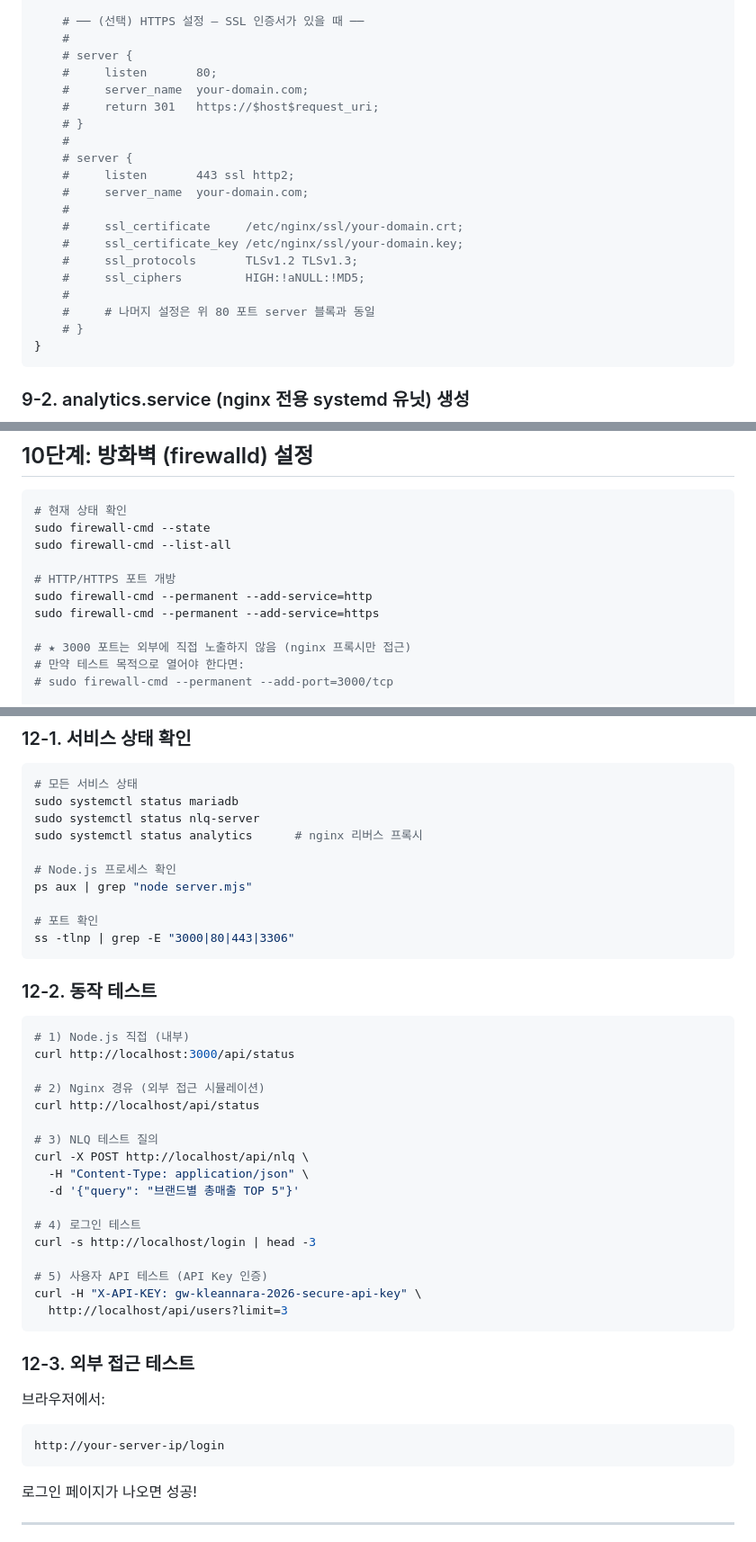
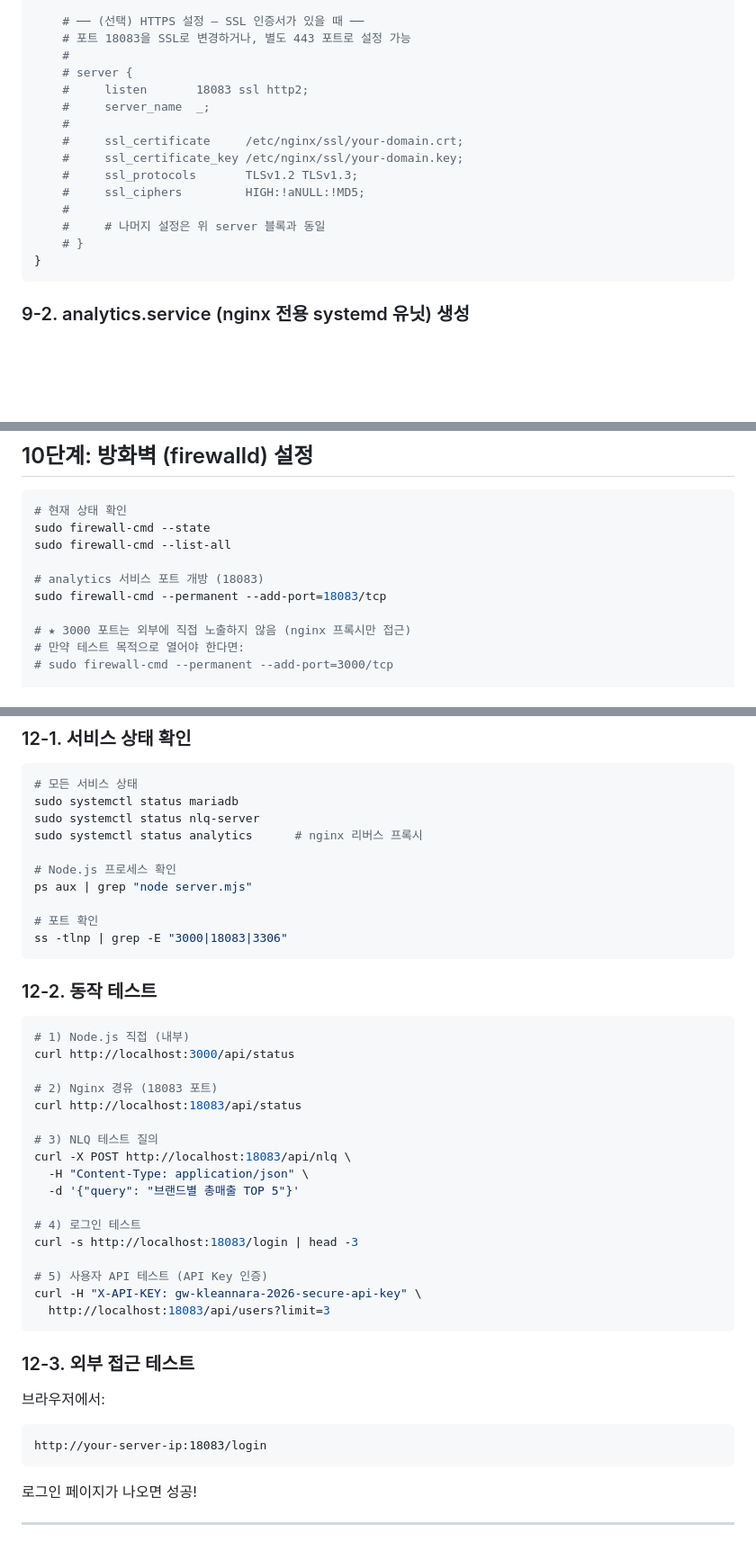
Before and after one commit to kleanna-dx/Profitability_Analysis, a Markdown page: nlq-server/DEPLOYMENT_ROCKY.md, 3 parts joined by grey strips. Shown at 90% size. Rendered like a GitHub page; blank space fills up the shorter version.

Commit message:
docs: nginx 서비스 포트를 18083으로 변경 (다수 서비스 포트 구분)
- listen 80 → listen 18083
- server_name → _ (포트 기반 구분이므로 모든 호스트 수신)
- 방화벽: add-service=http → add-port=18083/tcp
- 12단계 테스트: localhost → localhost:18083
- 외부 접근: your-server-ip → your-server-ip:18083
- HTTPS 선택사항도 18083 기준으로 업데이트
- 보안 체크리스트 업데이트

````diff
--- a/nlq-server/DEPLOYMENT_ROCKY.md
+++ b/nlq-server/DEPLOYMENT_ROCKY.md
@@ -594,23 +596,18 @@ http {
     }
 
     # ── (선택) HTTPS 설정 — SSL 인증서가 있을 때 ──
+    # 포트 18083을 SSL로 변경하거나, 별도 443 포트로 설정 가능
     #
     # server {
-    #     listen       80;
-    #     server_name  your-domain.com;
-    #     return 301   https://$host$request_uri;
-    # }
-    #
-    # server {
-    #     listen       443 ssl http2;
-    #     server_name  your-domain.com;
+    #     listen       18083 ssl http2;
+    #     server_name  _;
     #
     #     ssl_certificate     /etc/nginx/ssl/your-domain.crt;
     #     ssl_certificate_key /etc/nginx/ssl/your-domain.key;
     #     ssl_protocols       TLSv1.2 TLSv1.3;
     #     ssl_ciphers         HIGH:!aNULL:!MD5;
     #
-    #     # 나머지 설정은 위 80 포트 server 블록과 동일
+    #     # 나머지 설정은 위 server 블록과 동일
     # }
 }
 ```
@@ -674,9 +671,8 @@ sudo systemctl status analytics
 sudo firewall-cmd --state
 sudo firewall-cmd --list-all
 
-# HTTP/HTTPS 포트 개방
-sudo firewall-cmd --permanent --add-service=http
-sudo firewall-cmd --permanent --add-service=https
+# analytics 서비스 포트 개방 (18083)
+sudo firewall-cmd --permanent --add-port=18083/tcp
 
 # ★ 3000 포트는 외부에 직접 노출하지 않음 (nginx 프록시만 접근)
 # 만약 테스트 목적으로 열어야 한다면:
@@ -734,7 +730,7 @@ sudo systemctl status analytics      # nginx 리버스 프록시
 ps aux | grep "node server.mjs"
 
 # 포트 확인
-ss -tlnp | grep -E "3000|80|443|3306"
+ss -tlnp | grep -E "3000|18083|3306"
 ```
 
 ### 12-2. 동작 테스트
@@ -743,27 +739,27 @@ ss -tlnp | grep -E "3000|80|443|3306"
 # 1) Node.js 직접 (내부)
 curl http://localhost:3000/api/status
 
-# 2) Nginx 경유 (외부 접근 시뮬레이션)
-curl http://localhost/api/status
+# 2) Nginx 경유 (18083 포트)
+curl http://localhost:18083/api/status
 
 # 3) NLQ 테스트 질의
-curl -X POST http://localhost/api/nlq \
+curl -X POST http://localhost:18083/api/nlq \
   -H "Content-Type: application/json" \
   -d '{"query": "브랜드별 총매출 TOP 5"}'
 
 # 4) 로그인 테스트
-curl -s http://localhost/login | head -3
+curl -s http://localhost:18083/login | head -3
 
 # 5) 사용자 API 테스트 (API Key 인증)
 curl -H "X-API-KEY: gw-kleannara-2026-secure-api-key" \
-  http://localhost/api/users?limit=3
+  http://localhost:18083/api/users?limit=3
 ```
 
 ### 12-3. 외부 접근 테스트
 
 브라우저에서:
 ```
-http://your-server-ip/login
+http://your-server-ip:18083/login
 ```
 로그인 페이지가 나오면 성공!
 
````
Also changed, not shown: other parts of nlq-server/DEPLOYMENT_ROCKY.md (+5 -3 lines).
